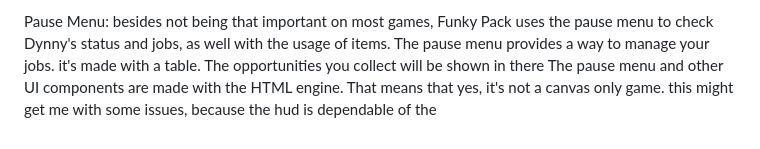
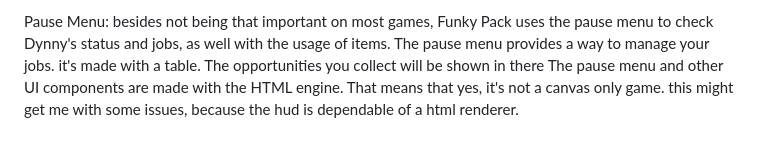
Before and after one commit to Lonlysoft/Funky_Pack, a Markdown page: README.md, the part around the change. Drawn GitHub-style.

```diff
--- a/README.md
+++ b/README.md
@@ -66,4 +66,4 @@ in this latest version I implemented dialog window. I actually struggled with th
 
 Pause Menu: besides not being that important on most games, Funky Pack uses the pause menu to check Dynny's status and jobs, as well with the usage of items.
 The pause menu provides a way to manage your jobs. it's made with a table. The opportunities you collect will be shown in there
-The pause menu and other UI components are made with the HTML engine. That means that yes, it's not a canvas only game. this might get me with some issues, because the hud is dependable of the
+The pause menu and other UI components are made with the HTML engine. That means that yes, it's not a canvas only game. this might get me with some issues, because the hud is dependable of a html renderer.
```
